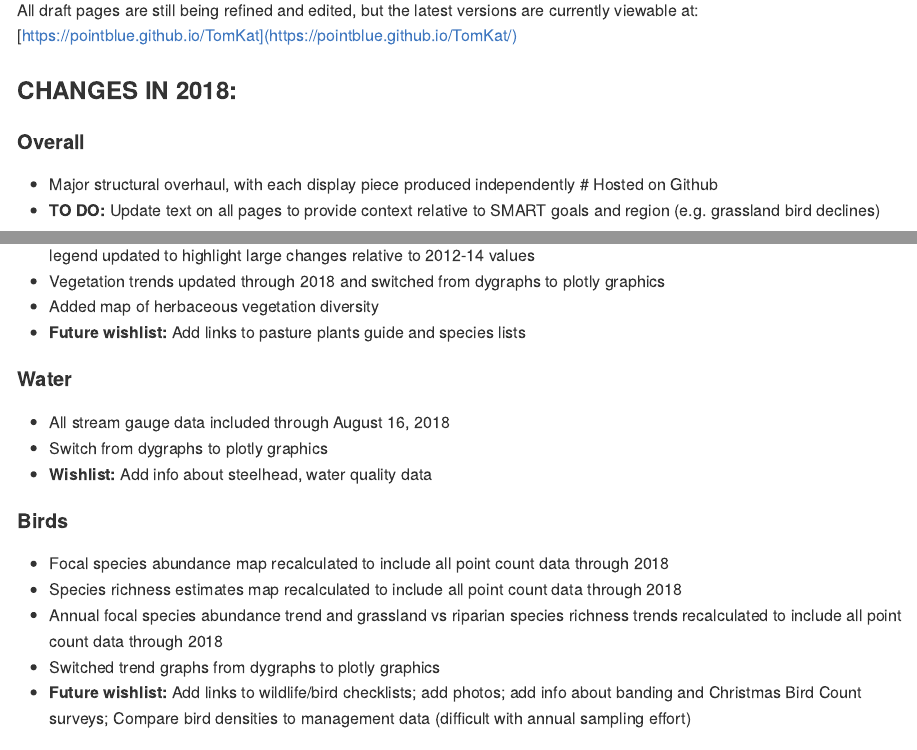
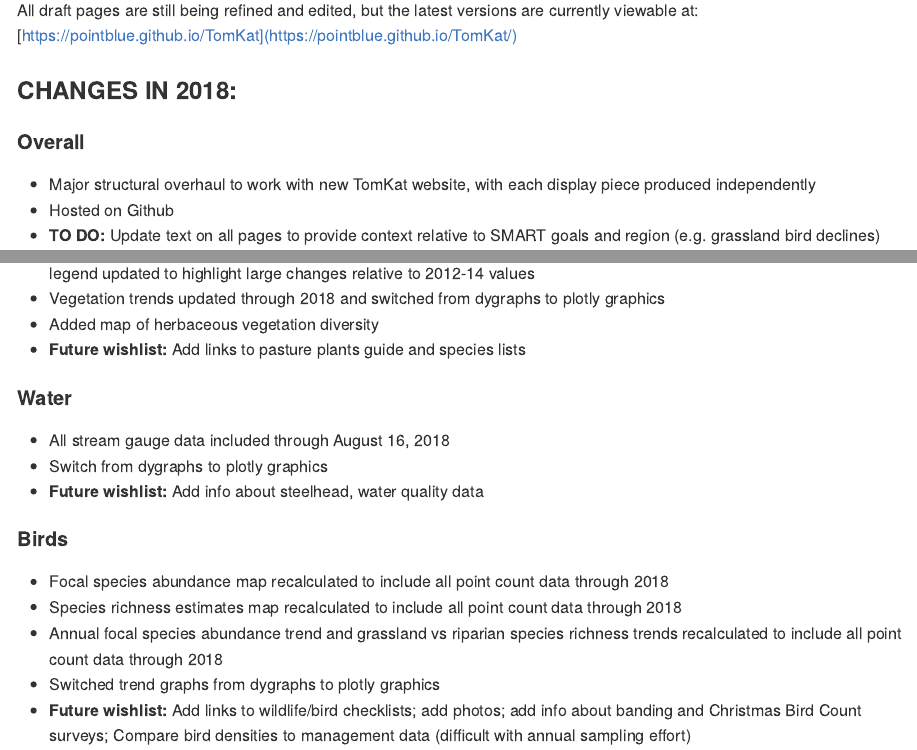
Before and after one commit to pointblue/TomKat, an R Markdown document (README.Rmd): the page in a window 1100 px wide, from 290 px down, and a second part further down, joined at a grey line. The pictures show the output file README.md that the author committed with the source, drawn offline in the style of GitHub.

Commit message:
minor update

```diff
--- a/README.Rmd
+++ b/README.Rmd
@@ -15,8 +15,8 @@ All draft pages are still being refined and edited, but the latest versions are
 ### CHANGES IN 2018:
 
 #### Overall
-* Major structural overhaul, with each display piece produced independently
-# Hosted on Github
+* Major structural overhaul to work with new TomKat website, with each display piece produced independently
+* Hosted on Github
 * __TO DO:__ Update text on all pages to provide context relative to SMART goals and region (e.g. grassland bird declines)
 
 #### Weather
@@ -44,7 +44,7 @@ All draft pages are still being refined and edited, but the latest versions are
 #### Water
 * All stream gauge data included through August 16, 2018
 * Switch from dygraphs to plotly graphics
-* __Wishlist:__ Add info about steelhead, water quality data
+* __Future wishlist:__ Add info about steelhead, water quality data
 
 #### Birds
 * Focal species abundance map recalculated to include all point count data through 2018
```
Also changed, not shown: README.md.
